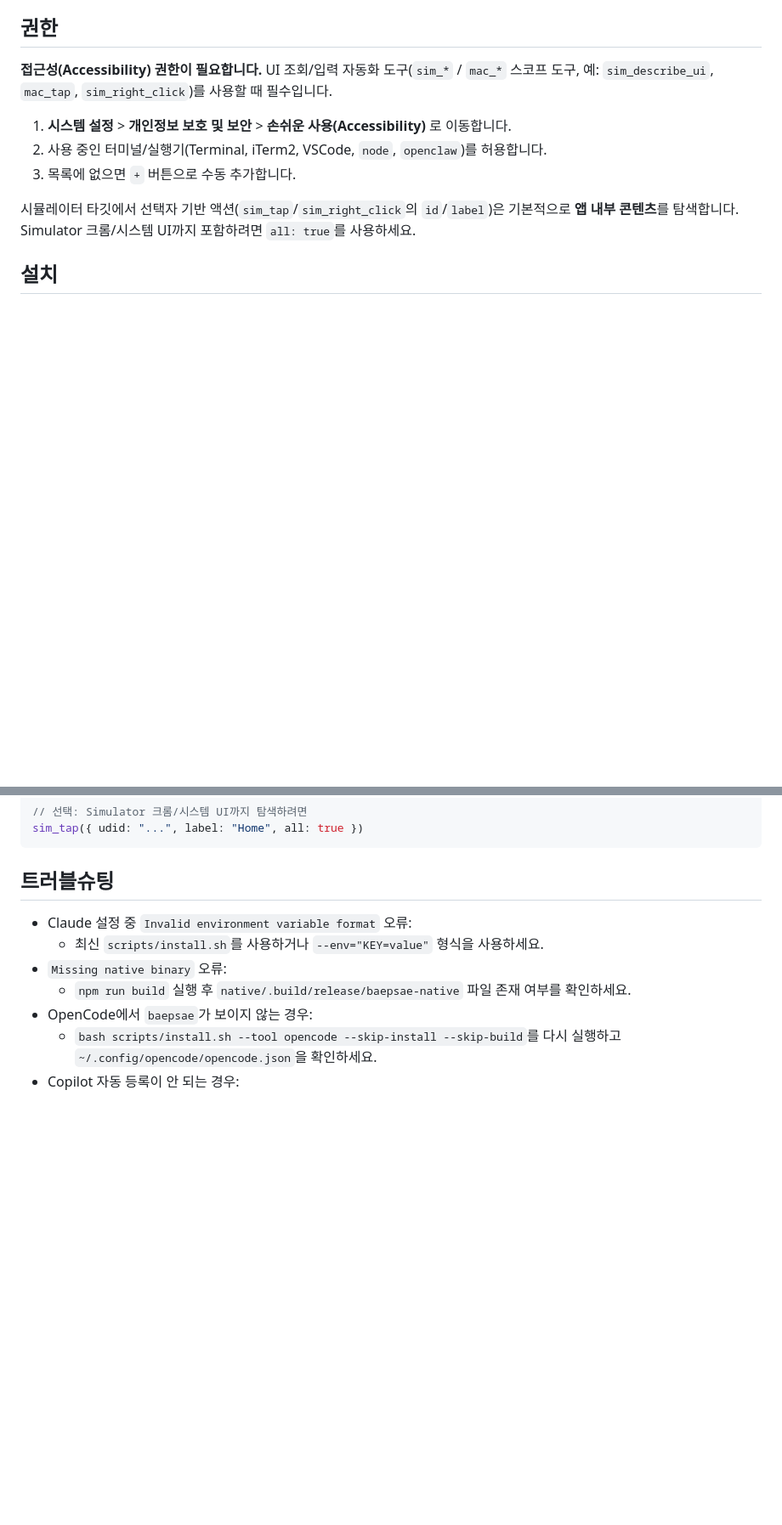
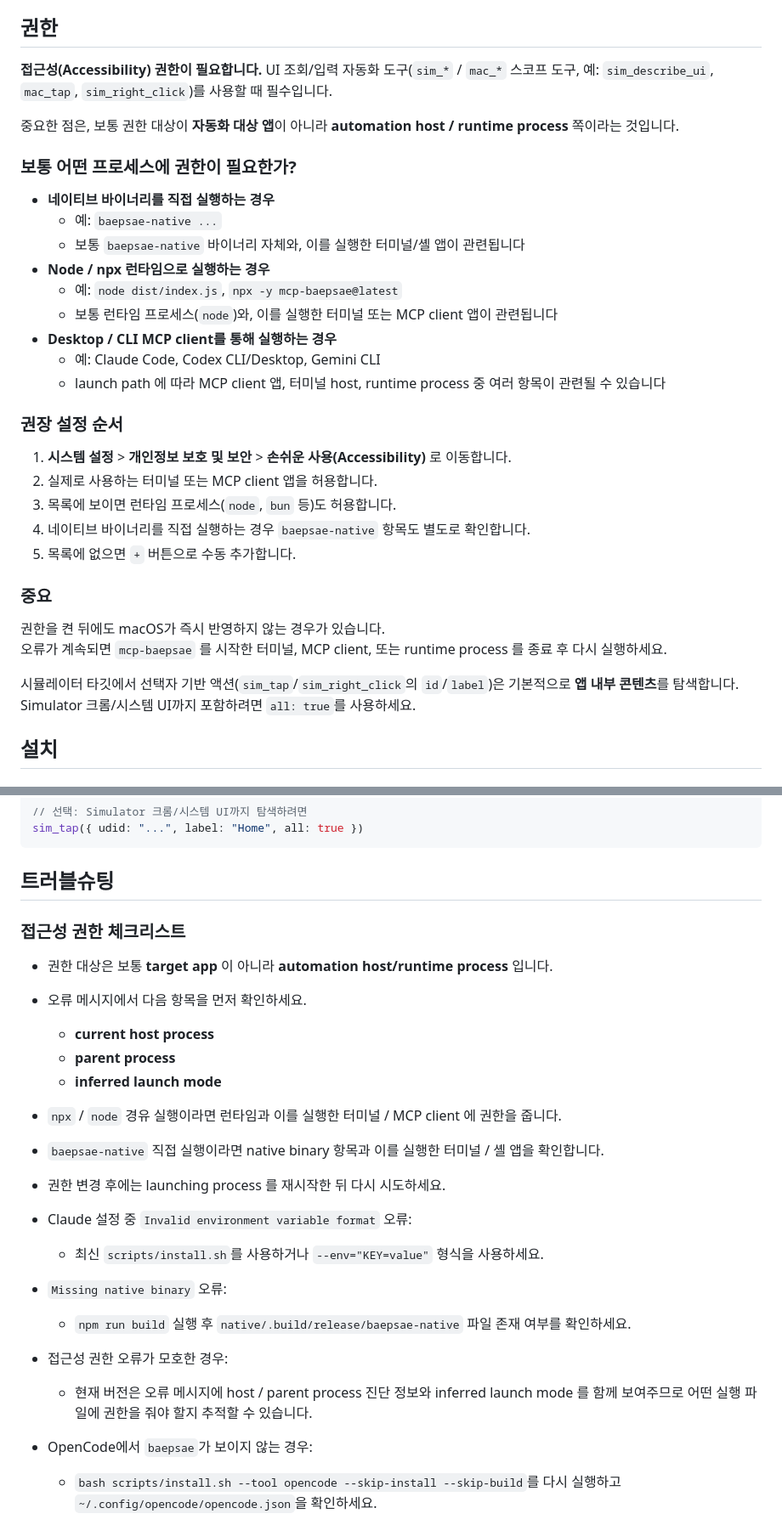
Before and after one commit to oozoofrog/mcp-baepsae, a Markdown page: README-KR.md, 2 parts joined by grey strips. Shown at 85% size. Drawn GitHub-style; blank space fills up the shorter version.

```diff
--- a/README-KR.md
+++ b/README-KR.md
@@ -55,9 +55,32 @@ Swift 네이티브 브리지(`baepsae-native`)는 iOS 시뮬레이터 및 macOS
 
 **접근성(Accessibility) 권한이 필요합니다.** UI 조회/입력 자동화 도구(`sim_*` / `mac_*` 스코프 도구, 예: `sim_describe_ui`, `mac_tap`, `sim_right_click`)를 사용할 때 필수입니다.
 
+중요한 점은, 보통 권한 대상이 **자동화 대상 앱**이 아니라 **automation host / runtime process** 쪽이라는 것입니다.
+
+### 보통 어떤 프로세스에 권한이 필요한가?
+
+- **네이티브 바이너리를 직접 실행하는 경우**
+  - 예: `baepsae-native ...`
+  - 보통 `baepsae-native` 바이너리 자체와, 이를 실행한 터미널/셸 앱이 관련됩니다
+- **Node / npx 런타임으로 실행하는 경우**
+  - 예: `node dist/index.js`, `npx -y mcp-baepsae@latest`
+  - 보통 런타임 프로세스(`node`)와, 이를 실행한 터미널 또는 MCP client 앱이 관련됩니다
+- **Desktop / CLI MCP client를 통해 실행하는 경우**
+  - 예: Claude Code, Codex CLI/Desktop, Gemini CLI
+  - launch path 에 따라 MCP client 앱, 터미널 host, runtime process 중 여러 항목이 관련될 수 있습니다
+
+### 권장 설정 순서
+
 1. **시스템 설정** > **개인정보 보호 및 보안** > **손쉬운 사용(Accessibility)** 로 이동합니다.
-2. 사용 중인 터미널/실행기(Terminal, iTerm2, VSCode, `node`, `openclaw`)를 허용합니다.
-3. 목록에 없으면 `+` 버튼으로 수동 추가합니다.
+2. 실제로 사용하는 터미널 또는 MCP client 앱을 허용합니다.
+3. 목록에 보이면 런타임 프로세스(`node`, `bun` 등)도 허용합니다.
+4. 네이티브 바이너리를 직접 실행하는 경우 `baepsae-native` 항목도 별도로 확인합니다.
+5. 목록에 없으면 `+` 버튼으로 수동 추가합니다.
+
+### 중요
+
+권한을 켠 뒤에도 macOS가 즉시 반영하지 않는 경우가 있습니다.
+오류가 계속되면 `mcp-baepsae` 를 시작한 터미널, MCP client, 또는 runtime process 를 종료 후 다시 실행하세요.
 
 시뮬레이터 타깃에서 선택자 기반 액션(`sim_tap`/`sim_right_click`의 `id`/`label`)은 기본적으로 **앱 내부 콘텐츠**를 탐색합니다. Simulator 크롬/시스템 UI까지 포함하려면 `all: true`를 사용하세요.
 
@@ -259,10 +291,23 @@ sim_tap({ udid: "...", label: "Home", all: true })
 
 ## 트러블슈팅
 
+### 접근성 권한 체크리스트
+
+- 권한 대상은 보통 **target app** 이 아니라 **automation host/runtime process** 입니다.
+- 오류 메시지에서 다음 항목을 먼저 확인하세요.
+  - **current host process**
+  - **parent process**
+  - **inferred launch mode**
+- `npx` / `node` 경유 실행이라면 런타임과 이를 실행한 터미널 / MCP client 에 권한을 줍니다.
+- `baepsae-native` 직접 실행이라면 native binary 항목과 이를 실행한 터미널 / 셸 앱을 확인합니다.
+- 권한 변경 후에는 launching process 를 재시작한 뒤 다시 시도하세요.
+
 - Claude 설정 중 `Invalid environment variable format` 오류:
   - 최신 `scripts/install.sh`를 사용하거나 `--env="KEY=value"` 형식을 사용하세요.
 - `Missing native binary` 오류:
   - `npm run build` 실행 후 `native/.build/release/baepsae-native` 파일 존재 여부를 확인하세요.
+- 접근성 권한 오류가 모호한 경우:
+  - 현재 버전은 오류 메시지에 host / parent process 진단 정보와 inferred launch mode 를 함께 보여주므로 어떤 실행 파일에 권한을 줘야 할지 추적할 수 있습니다.
 - OpenCode에서 `baepsae`가 보이지 않는 경우:
   - `bash scripts/install.sh --tool opencode --skip-install --skip-build`를 다시 실행하고 `~/.config/opencode/opencode.json`을 확인하세요.
 - Copilot 자동 등록이 안 되는 경우:
```
Also changed, not shown: other parts of README-KR.md (+9 -0 lines), README.md (+47 -2 lines).
